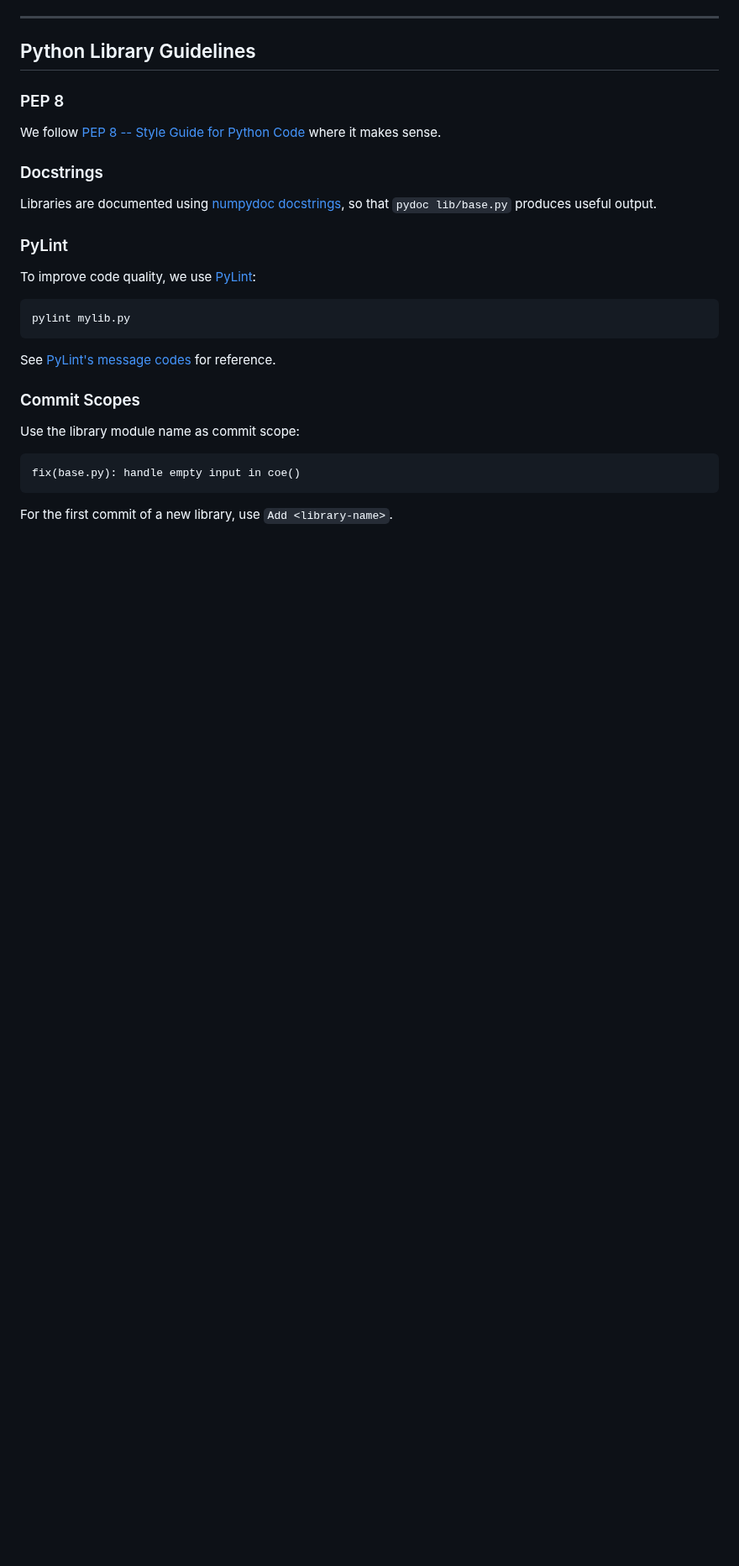
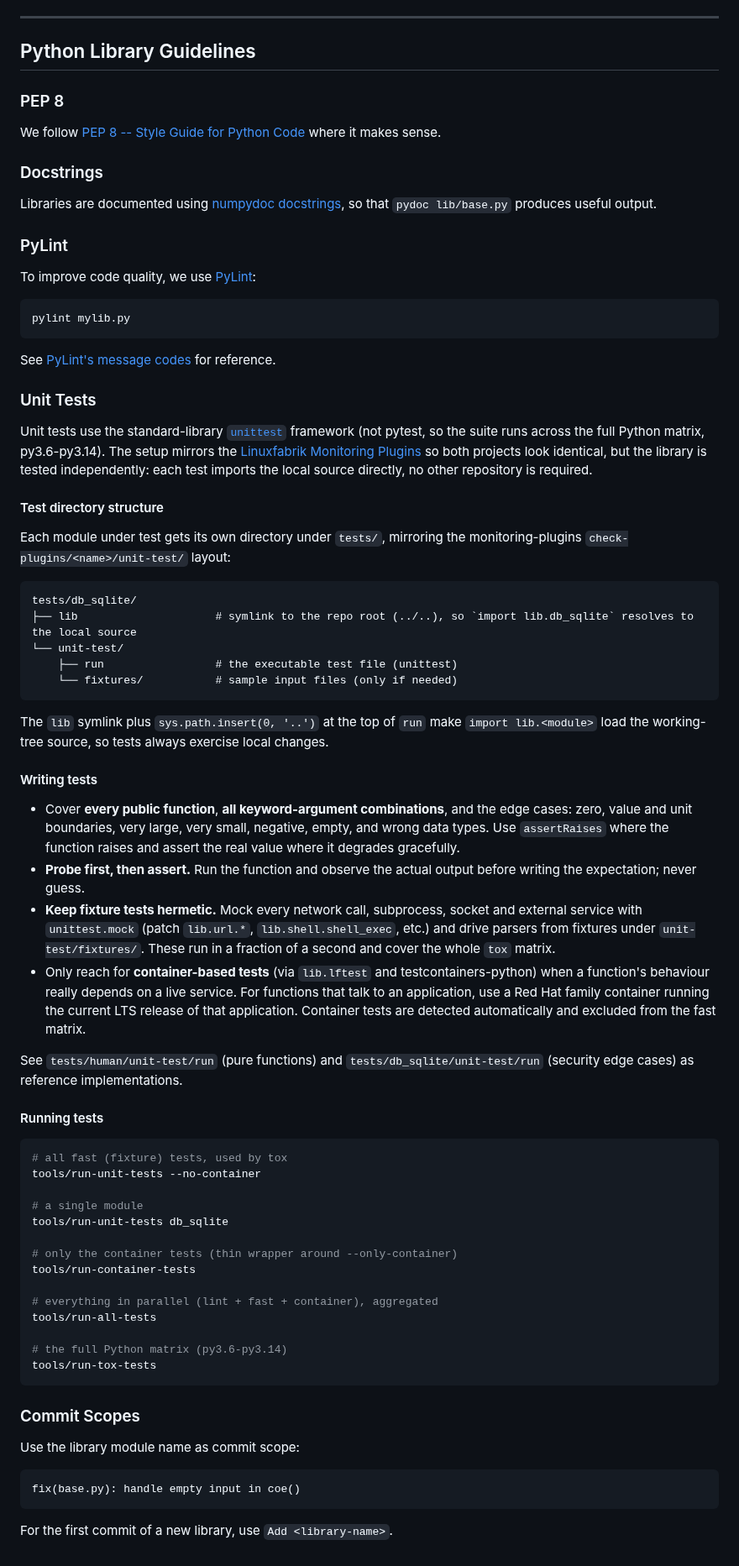
Before and after one commit to Linuxfabrik/lib, a Markdown page: CONTRIBUTING.md, the part around the change. Shown at 84% size. GitHub-like rendering; blank space fills up the shorter version.

Commit message:
docs(CONTRIBUTING): document the lib unit-test setup

````diff
--- a/CONTRIBUTING.md
+++ b/CONTRIBUTING.md
@@ -119,6 +119,53 @@ pylint mylib.py
 See [PyLint's message codes](http://pylint-messages.wikidot.com/all-codes) for reference.
 
 
+### Unit Tests
+
+Unit tests use the standard-library [`unittest`](https://docs.python.org/3/library/unittest.html) framework (not pytest, so the suite runs across the full Python matrix, py3.6-py3.14). The setup mirrors the [Linuxfabrik Monitoring Plugins](https://github.com/Linuxfabrik/monitoring-plugins) so both projects look identical, but the library is tested independently: each test imports the local source directly, no other repository is required.
+
+#### Test directory structure
+
+Each module under test gets its own directory under `tests/`, mirroring the monitoring-plugins `check-plugins/<name>/unit-test/` layout:
+
+```
+tests/db_sqlite/
+├── lib                     # symlink to the repo root (../..), so `import lib.db_sqlite` resolves to the local source
+└── unit-test/
+    ├── run                 # the executable test file (unittest)
+    └── fixtures/           # sample input files (only if needed)
+```
+
+The `lib` symlink plus `sys.path.insert(0, '..')` at the top of `run` make `import lib.<module>` load the working-tree source, so tests always exercise local changes.
+
+#### Writing tests
+
+* Cover **every public function**, **all keyword-argument combinations**, and the edge cases: zero, value and unit boundaries, very large, very small, negative, empty, and wrong data types. Use `assertRaises` where the function raises and assert the real value where it degrades gracefully.
+* **Probe first, then assert.** Run the function and observe the actual output before writing the expectation; never guess.
+* **Keep fixture tests hermetic.** Mock every network call, subprocess, socket and external service with `unittest.mock` (patch `lib.url.*`, `lib.shell.shell_exec`, etc.) and drive parsers from fixtures under `unit-test/fixtures/`. These run in a fraction of a second and cover the whole `tox` matrix.
+* Only reach for **container-based tests** (via `lib.lftest` and testcontainers-python) when a function's behaviour really depends on a live service. For functions that talk to an application, use a Red Hat family container running the current LTS release of that application. Container tests are detected automatically and excluded from the fast matrix.
+
+See `tests/human/unit-test/run` (pure functions) and `tests/db_sqlite/unit-test/run` (security edge cases) as reference implementations.
+
+#### Running tests
+
+```bash
+# all fast (fixture) tests, used by tox
+tools/run-unit-tests --no-container
+
+# a single module
+tools/run-unit-tests db_sqlite
+
+# only the container tests (thin wrapper around --only-container)
+tools/run-container-tests
+
+# everything in parallel (lint + fast + container), aggregated
+tools/run-all-tests
+
+# the full Python matrix (py3.6-py3.14)
+tools/run-tox-tests
+```
+
+
 ### Commit Scopes
 
 Use the library module name as commit scope:
````
